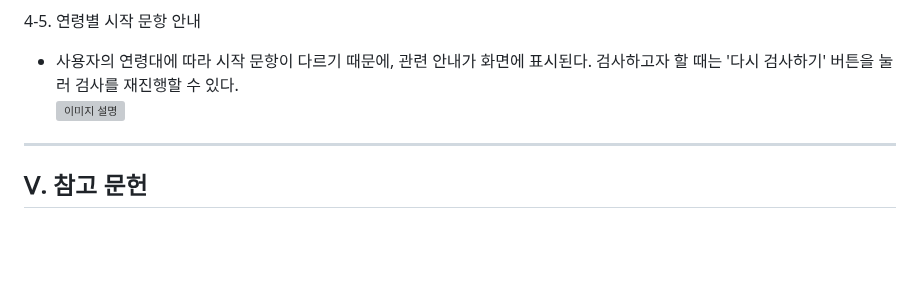
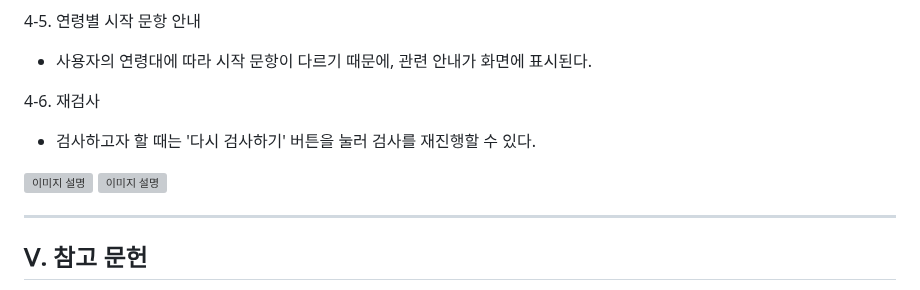
Before and after one commit to haeun0908/REVT, a Markdown page: README.md, the part around one of its changes. Rendered like a GitHub page; blank space fills up the shorter version; grey boxes are pictures that could not be loaded.

```diff
--- a/README.md
+++ b/README.md
@@ -112,6 +108,11 @@ https://drive.google.com/drive/folders/1kJX7Ax_HaOQ99bkzK_hB7Rh6Q7XdL295?usp=sha
 
 4-5. 연령별 시작 문항 안내
-- 사용자의 연령대에 따라 시작 문항이 다르기 때문에, 관련 안내가 화면에 표시된다. 검사하고자 할 때는 '다시 검사하기' 버튼을 눌러 검사를 재진행할 수 있다.<br>
+- 사용자의 연령대에 따라 시작 문항이 다르기 때문에, 관련 안내가 화면에 표시된다.
+
+4-6. 재검사
+- 검사하고자 할 때는 '다시 검사하기' 버튼을 눌러 검사를 재진행할 수 있다.
+
+![이미지 설명](이미지_경로)
 ![이미지 설명](이미지_경로)
 
 ---
```
Also changed, not shown: other parts of README.md (+4 -8 lines).
